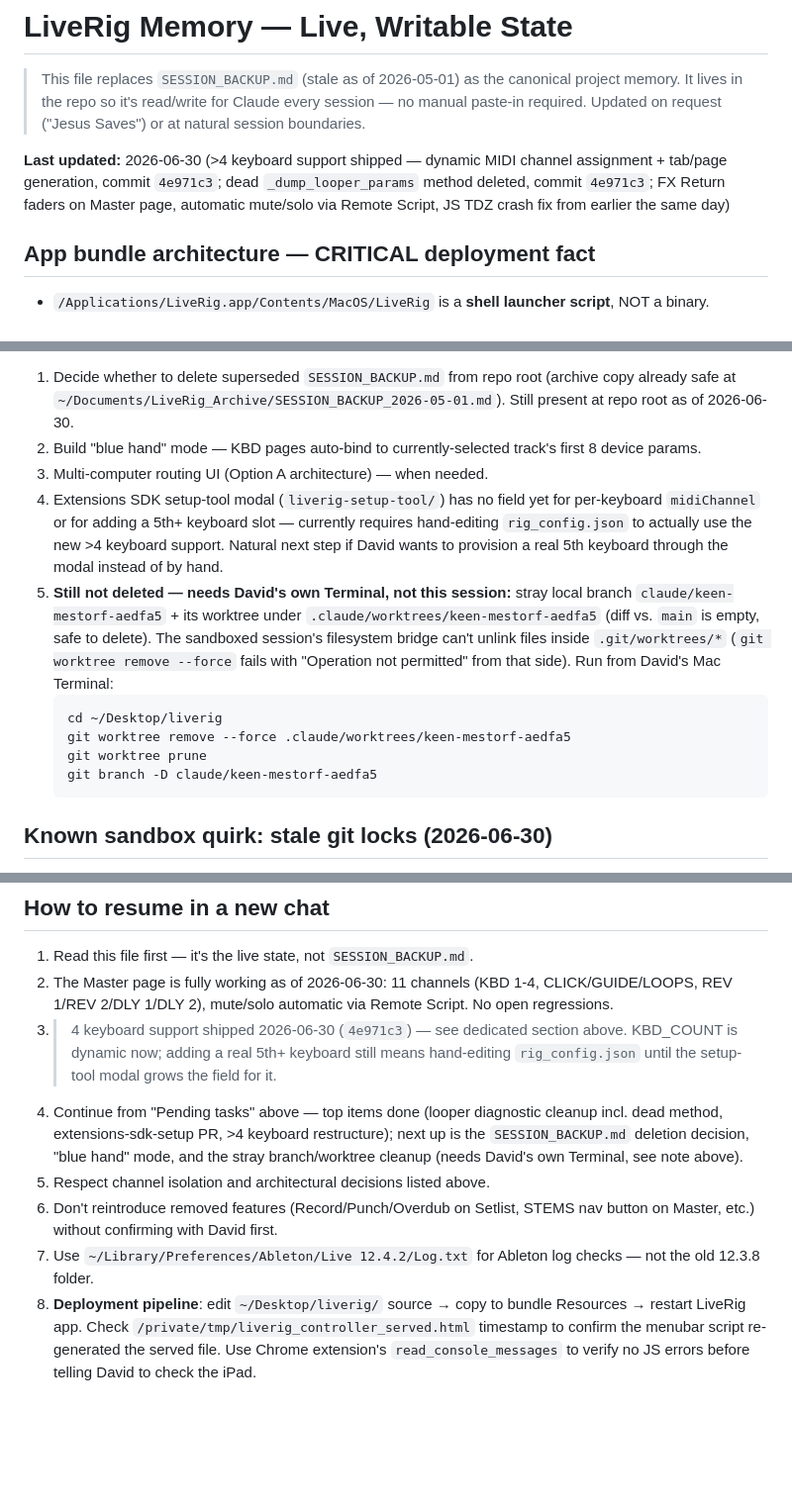
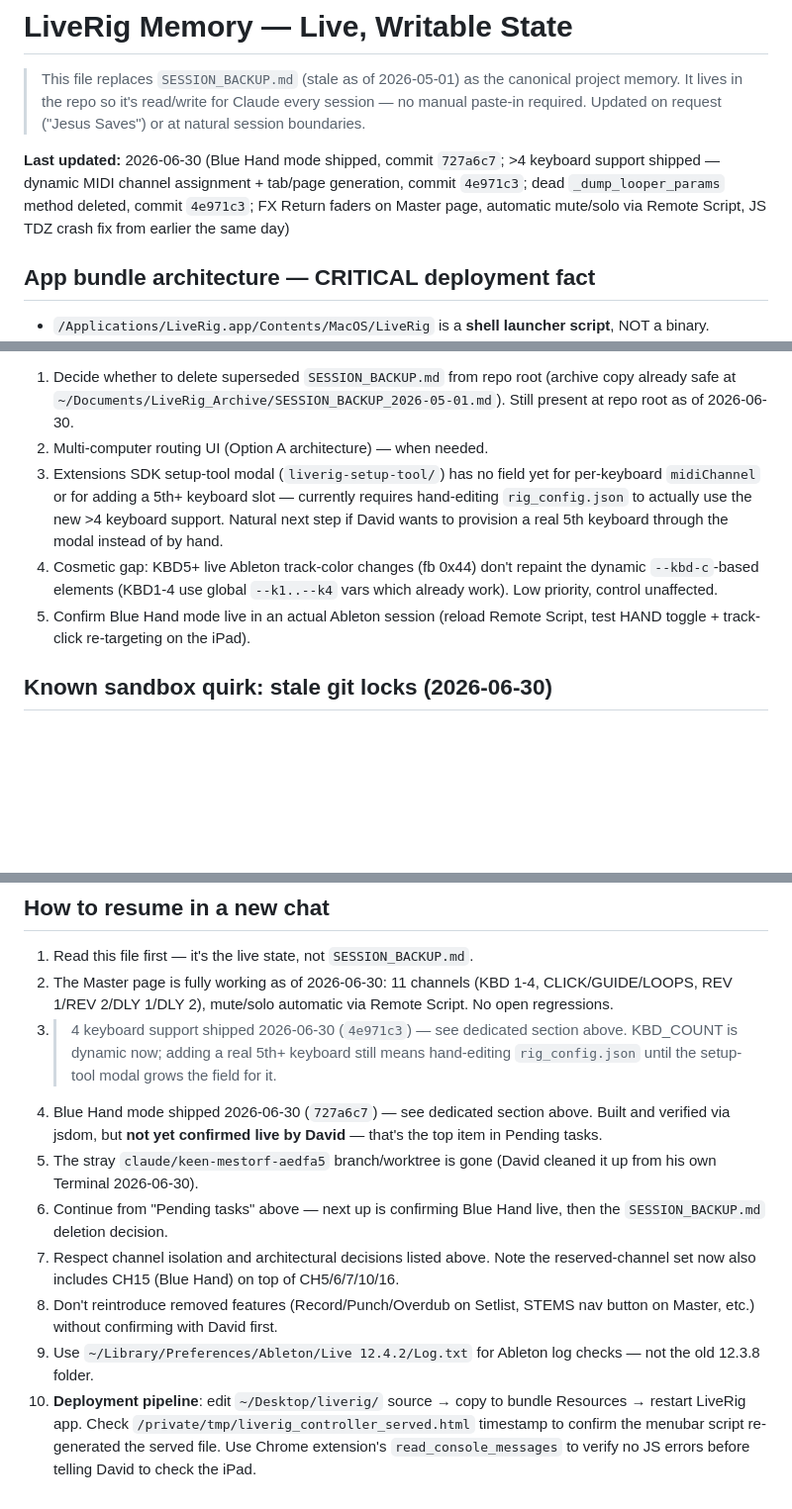
Before and after one commit to motifatord-sys/liverig, a Markdown page: LIVERIG_MEMORY.md, 3 parts joined by grey strips. Shown at 99% size. Rendered like a GitHub page; blank space fills up the shorter version.

Commit message:
docs: log Blue Hand mode, >4 keyboard feedback bug fix, confirmed branch cleanup

````diff
--- a/LIVERIG_MEMORY.md
+++ b/LIVERIG_MEMORY.md
@@ -2,7 +2,7 @@
 
 > This file replaces `SESSION_BACKUP.md` (stale as of 2026-05-01) as the canonical project memory. It lives in the repo so it's read/write for Claude every session — no manual paste-in required. Updated on request ("Jesus Saves") or at natural session boundaries.
 
-**Last updated:** 2026-06-30 (>4 keyboard support shipped — dynamic MIDI channel assignment + tab/page generation, commit `4e971c3`; dead `_dump_looper_params` method deleted, commit `4e971c3`; FX Return faders on Master page, automatic mute/solo via Remote Script, JS TDZ crash fix from earlier the same day)
+**Last updated:** 2026-06-30 (Blue Hand mode shipped, commit `727a6c7`; >4 keyboard support shipped — dynamic MIDI channel assignment + tab/page generation, commit `4e971c3`; dead `_dump_looper_params` method deleted, commit `4e971c3`; FX Return faders on Master page, automatic mute/solo via Remote Script, JS TDZ crash fix from earlier the same day)
 
 ## App bundle architecture — CRITICAL deployment fact
 
@@ -175,15 +192,9 @@ The 4-keyboard ceiling is gone. Previously it was baked into three places: the c
 
 1. Decide whether to delete superseded `SESSION_BACKUP.md` from repo root (archive copy already safe at `~/Documents/LiveRig_Archive/SESSION_BACKUP_2026-05-01.md`). Still present at repo root as of 2026-06-30.
-2. Build "blue hand" mode — KBD pages auto-bind to currently-selected track's first 8 device params.
-3. Multi-computer routing UI (Option A architecture) — when needed.
-4. Extensions SDK setup-tool modal (`liverig-setup-tool/`) has no field yet for per-keyboard `midiChannel` or for adding a 5th+ keyboard slot — currently requires hand-editing `rig_config.json` to actually use the new >4 keyboard support. Natural next step if David wants to provision a real 5th keyboard through the modal instead of by hand.
-5. **Still not deleted — needs David's own Terminal, not this session:** stray local branch `claude/keen-mestorf-aedfa5` + its worktree under `.claude/worktrees/keen-mestorf-aedfa5` (diff vs. `main` is empty, safe to delete). The sandboxed session's filesystem bridge can't unlink files inside `.git/worktrees/*` (`git worktree remove --force` fails with "Operation not permitted" from that side). Run from David's Mac Terminal:
-   ```
-   cd ~/Desktop/liverig
-   git worktree remove --force .claude/worktrees/keen-mestorf-aedfa5
-   git worktree prune
-   git branch -D claude/keen-mestorf-aedfa5
-   ```
+2. Multi-computer routing UI (Option A architecture) — when needed.
+3. Extensions SDK setup-tool modal (`liverig-setup-tool/`) has no field yet for per-keyboard `midiChannel` or for adding a 5th+ keyboard slot — currently requires hand-editing `rig_config.json` to actually use the new >4 keyboard support. Natural next step if David wants to provision a real 5th keyboard through the modal instead of by hand.
+4. Cosmetic gap: KBD5+ live Ableton track-color changes (fb 0x44) don't repaint the dynamic `--kbd-c`-based elements (KBD1-4 use global `--k1..--k4` vars which already work). Low priority, control unaffected.
+5. Confirm Blue Hand mode live in an actual Ableton session (reload Remote Script, test HAND toggle + track-click re-targeting on the iPad).
 
 ## Known sandbox quirk: stale git locks (2026-06-30)
 
@@ -199,8 +210,10 @@ This is a sandbox-mount limitation, not repo corruption — David's local git is
 1. Read this file first — it's the live state, not `SESSION_BACKUP.md`.
 2. The Master page is fully working as of 2026-06-30: 11 channels (KBD 1-4, CLICK/GUIDE/LOOPS, REV 1/REV 2/DLY 1/DLY 2), mute/solo automatic via Remote Script. No open regressions.
 3. >4 keyboard support shipped 2026-06-30 (`4e971c3`) — see dedicated section above. KBD_COUNT is dynamic now; adding a real 5th+ keyboard still means hand-editing `rig_config.json` until the setup-tool modal grows the field for it.
-4. Continue from "Pending tasks" above — top items done (looper diagnostic cleanup incl. dead method, extensions-sdk-setup PR, >4 keyboard restructure); next up is the `SESSION_BACKUP.md` deletion decision, "blue hand" mode, and the stray branch/worktree cleanup (needs David's own Terminal, see note above).
-4. Respect channel isolation and architectural decisions listed above.
-5. Don't reintroduce removed features (Record/Punch/Overdub on Setlist, STEMS nav button on Master, etc.) without confirming with David first.
-6. Use `~/Library/Preferences/Ableton/Live 12.4.2/Log.txt` for Ableton log checks — not the old 12.3.8 folder.
-7. **Deployment pipeline**: edit `~/Desktop/liverig/` source → copy to bundle Resources → restart LiveRig app. Check `/private/tmp/liverig_controller_served.html` timestamp to confirm the menubar script re-generated the served file. Use Chrome extension's `read_console_messages` to verify no JS errors before telling David to check the iPad.
+4. Blue Hand mode shipped 2026-06-30 (`727a6c7`) — see dedicated section above. Built and verified via jsdom, but **not yet confirmed live by David** — that's the top item in Pending tasks.
+5. The stray `claude/keen-mestorf-aedfa5` branch/worktree is gone (David cleaned it up from his own Terminal 2026-06-30).
+6. Continue from "Pending tasks" above — next up is confirming Blue Hand live, then the `SESSION_BACKUP.md` deletion decision.
+7. Respect channel isolation and architectural decisions listed above. Note the reserved-channel set now also includes CH15 (Blue Hand) on top of CH5/6/7/10/16.
+8. Don't reintroduce removed features (Record/Punch/Overdub on Setlist, STEMS nav button on Master, etc.) without confirming with David first.
+9. Use `~/Library/Preferences/Ableton/Live 12.4.2/Log.txt` for Ableton log checks — not the old 12.3.8 folder.
+10. **Deployment pipeline**: edit `~/Desktop/liverig/` source → copy to bundle Resources → restart LiveRig app. Check `/private/tmp/liverig_controller_served.html` timestamp to confirm the menubar script re-generated the served file. Use Chrome extension's `read_console_messages` to verify no JS errors before telling David to check the iPad.
````
Also changed, not shown: other parts of LIVERIG_MEMORY.md (+17 -0 lines).
